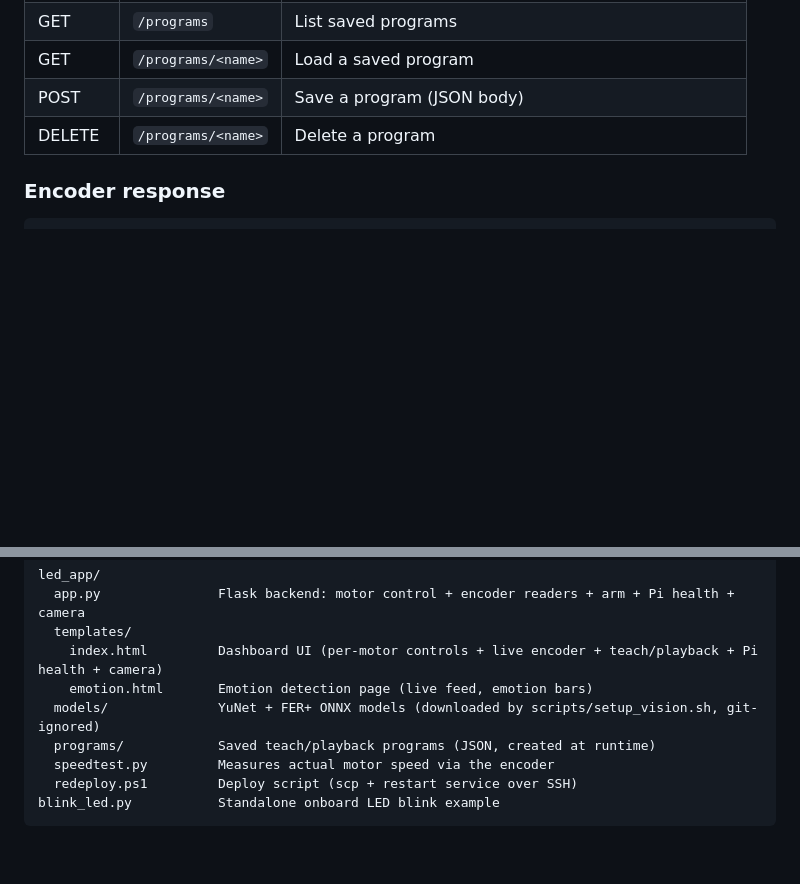
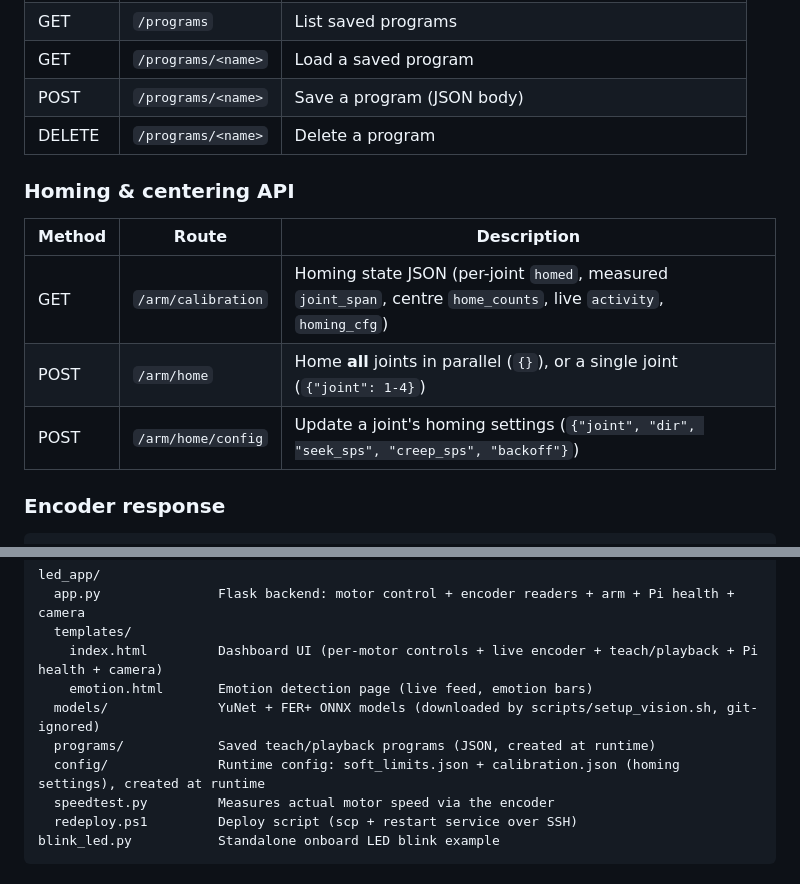
Before and after one commit to AndrankM/Close-Loop-Stepper-Control, a Markdown page: README.md, 2 parts joined by grey strips. GitHub-like rendering; blank space fills up the shorter version.

````diff
--- a/README.md
+++ b/README.md
@@ -268,6 +273,14 @@ Routes are parameterized by motor id (`<mid>` = `1`–`4`).
 | POST   | `/programs/<name>`   | Save a program (JSON body)                           |
 | DELETE | `/programs/<name>`   | Delete a program                                     |
 
+### Homing &amp; centering API
+
+| Method | Route                | Description                                          |
+| ------ | -------------------- | ---------------------------------------------------- |
+| GET    | `/arm/calibration`   | Homing state JSON (per-joint `homed`, measured `joint_span`, centre `home_counts`, live `activity`, `homing_cfg`) |
+| POST   | `/arm/home`          | Home **all** joints in parallel (`{}`), or a single joint (`{"joint": 1-4}`) |
+| POST   | `/arm/home/config`   | Update a joint's homing settings (`{"joint", "dir", "seek_sps", "creep_sps", "backoff"}`) |
+
 ### Encoder response
 
 ```json
@@ -390,6 +440,7 @@ led_app/
     emotion.html       Emotion detection page (live feed, emotion bars)
   models/              YuNet + FER+ ONNX models (downloaded by scripts/setup_vision.sh, git-ignored)
   programs/            Saved teach/playback programs (JSON, created at runtime)
+  config/              Runtime config: soft_limits.json + calibration.json (homing settings), created at runtime
   speedtest.py         Measures actual motor speed via the encoder
   redeploy.ps1         Deploy script (scp + restart service over SSH)
 blink_led.py           Standalone onboard LED blink example
````
Also changed, not shown: other parts of README.md (+42 -0 lines).
